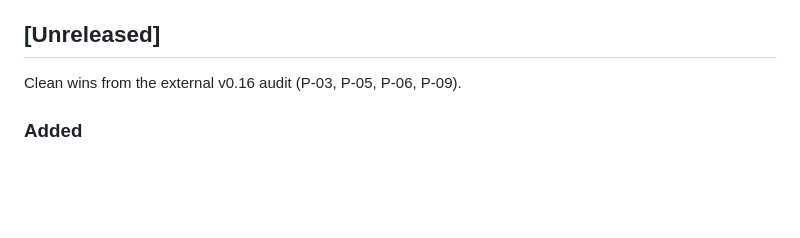
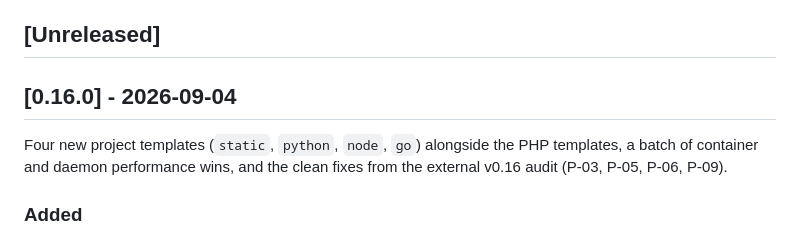
Before and after one commit to CavenRE/hull, a Markdown page: CHANGELOG.md, the part around the change. Rendered like a GitHub page; blank space fills up the shorter version.

Commit message:
Release v0.16.0: four new templates (static/python/node/go) + container/daemon perf + v0.16 clean wins

```diff
--- a/CHANGELOG.md
+++ b/CHANGELOG.md
@@ -6,7 +6,11 @@ All notable changes to Hull are documented here. The format follows
 
 ## [Unreleased]
 
-Clean wins from the external v0.16 audit (P-03, P-05, P-06, P-09).
+## [0.16.0] - 2026-09-04
+
+Four new project templates (`static`, `python`, `node`, `go`) alongside the PHP
+templates, a batch of container and daemon performance wins, and the clean fixes
+from the external v0.16 audit (P-03, P-05, P-06, P-09).
 
 ### Added
 - **`hull doctor` warns about duplicate project names.** When two directories
```
